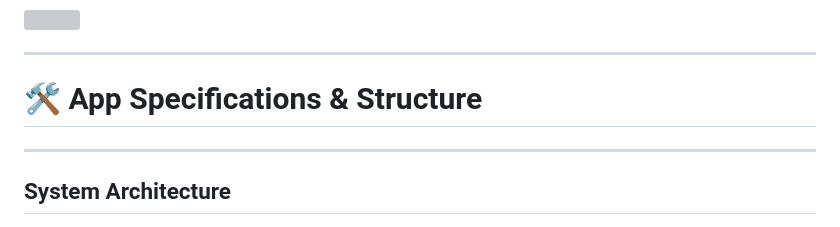
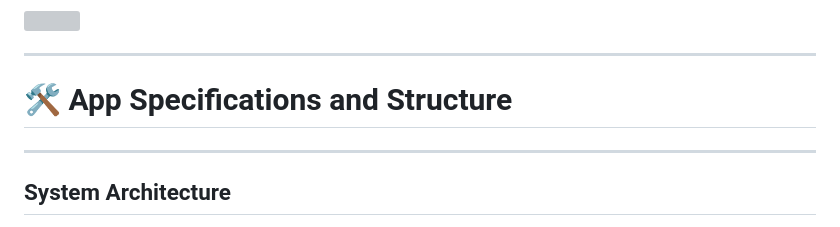
Before and after one commit to Mohamed-Shalaan/ProjectCAPI, a Markdown page: README.md, the part around the change printed below. GitHub-like rendering; grey boxes are pictures that could not be loaded.

```diff
--- a/README.md
+++ b/README.md
@@ -119,7 +119,7 @@
 <img src="md/Canvas.PNG" />
 
 ***
-# :hammer_and_wrench: App Specifications & Structure
+# :hammer_and_wrench: App Specifications and Structure
 
 ***
 ## System Architecture
```
Also changed, not shown: other parts of README.md (+1 -1 lines).
